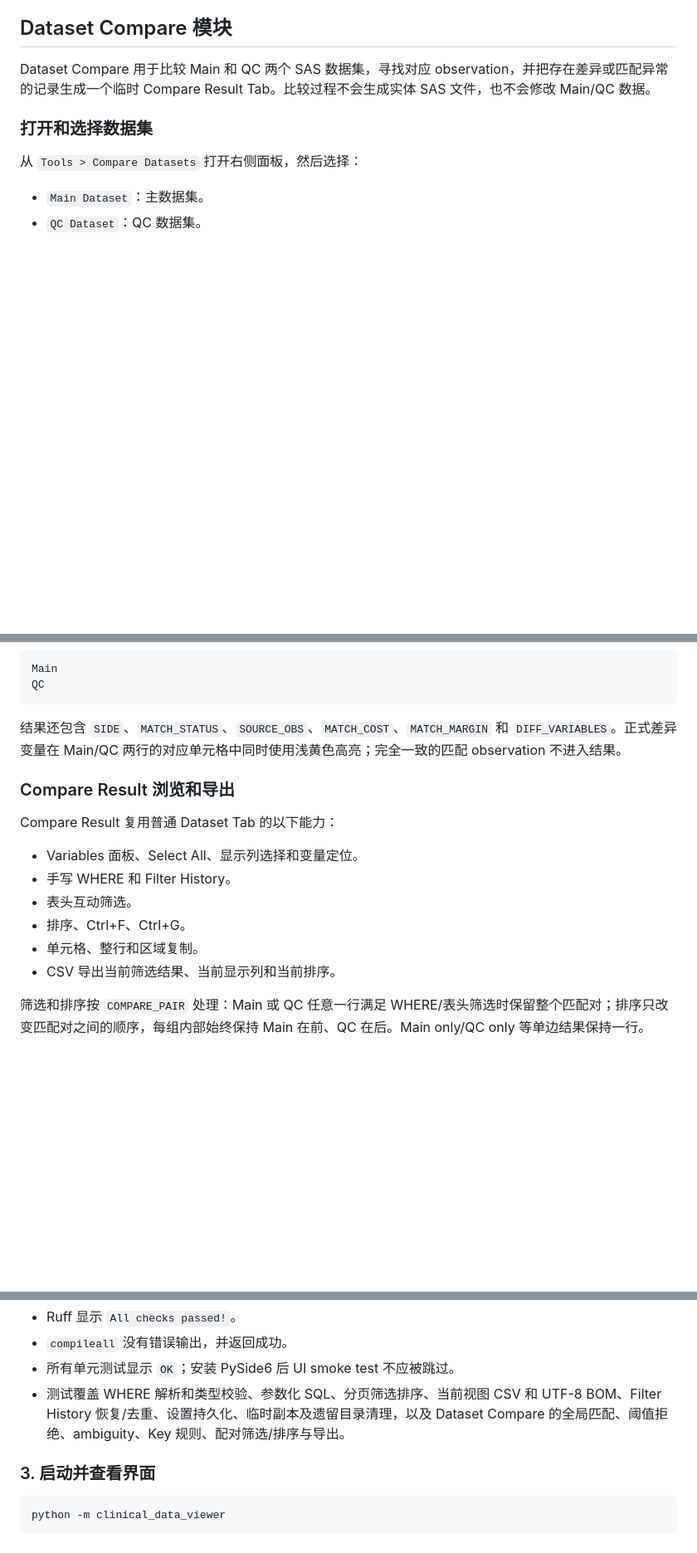
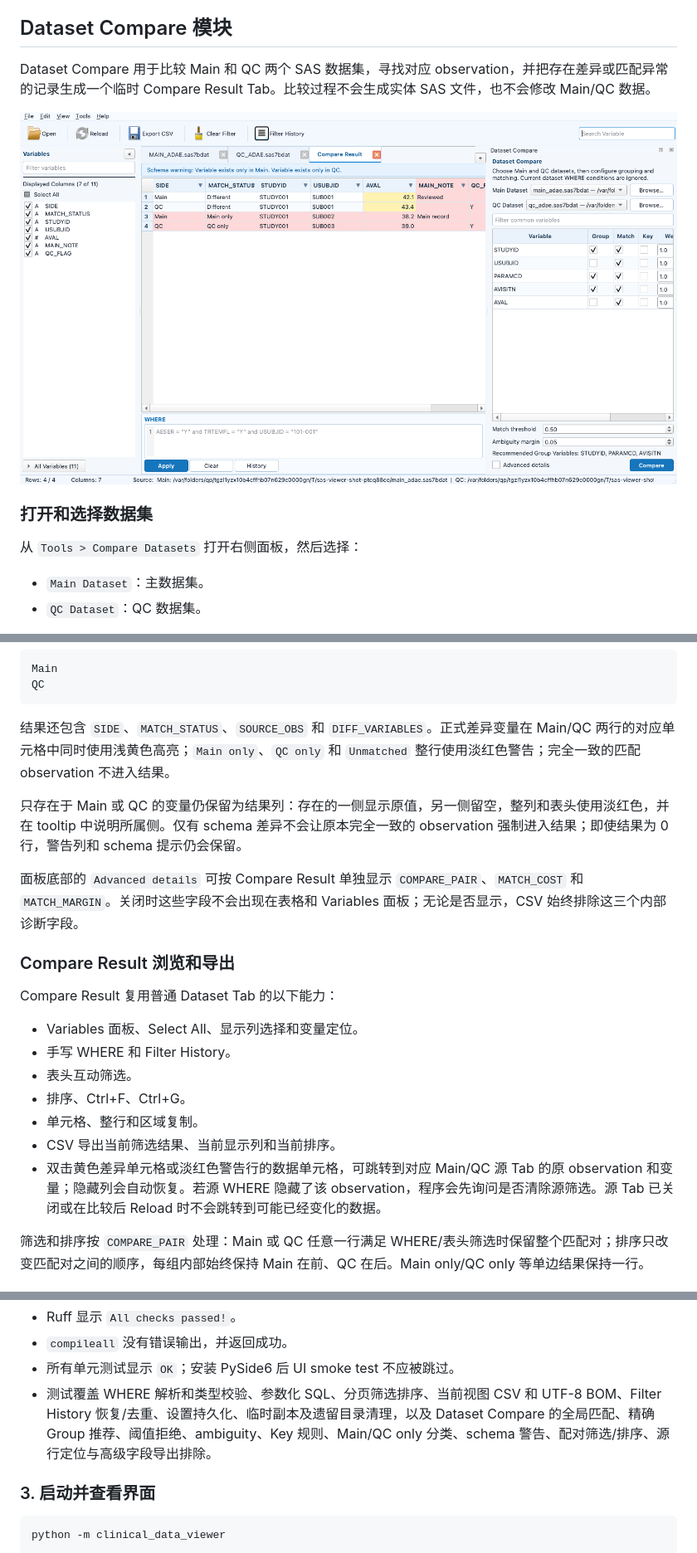
Before and after one commit to Catppl/sas7bdat-viewer, a Markdown page: README.md, 3 parts joined by grey strips. Shown: that part at 83% size. GitHub-like rendering; pictures changed too: docs/screenshots/SASDataViewer-compare-update.png (added); blank space fills up the shorter version.

Commit message:
2026-08-25 update for group

````diff
--- a/README.md
+++ b/README.md
@@ -85,6 +85,8 @@ PROC MEANS 用于快速查看当前数据子集中的数值型变量统计结果
 
 Dataset Compare 用于比较 Main 和 QC 两个 SAS 数据集，寻找对应 observation，并把存在差异或匹配异常的记录生成一个临时 Compare Result Tab。比较过程不会生成实体 SAS 文件，也不会修改 Main/QC 数据。
 
+![Dataset Compare 自动 Group 推荐、差异高亮和警告行](docs/screenshots/SASDataViewer-compare-update.png)
+
 ### 打开和选择数据集
 
 从 `Tools > Compare Datasets` 打开右侧面板，然后选择：
@@ -152,7 +156,11 @@ Main
 QC
 ```
 
-结果还包含 `SIDE`、`MATCH_STATUS`、`SOURCE_OBS`、`MATCH_COST`、`MATCH_MARGIN` 和 `DIFF_VARIABLES`。正式差异变量在 Main/QC 两行的对应单元格中同时使用浅黄色高亮；完全一致的匹配 observation 不进入结果。
+结果还包含 `SIDE`、`MATCH_STATUS`、`SOURCE_OBS` 和 `DIFF_VARIABLES`。正式差异变量在 Main/QC 两行的对应单元格中同时使用浅黄色高亮；`Main only`、`QC only` 和 `Unmatched` 整行使用淡红色警告；完全一致的匹配 observation 不进入结果。
+
+只存在于 Main 或 QC 的变量仍保留为结果列：存在的一侧显示原值，另一侧留空，整列和表头使用淡红色，并在 tooltip 中说明所属侧。仅有 schema 差异不会让原本完全一致的 observation 强制进入结果；即使结果为 0 行，警告列和 schema 提示仍会保留。
+
+面板底部的 `Advanced details` 可按 Compare Result 单独显示 `COMPARE_PAIR`、`MATCH_COST` 和 `MATCH_MARGIN`。关闭时这些字段不会出现在表格和 Variables 面板；无论是否显示，CSV 始终排除这三个内部诊断字段。
 
 ### Compare Result 浏览和导出
 
@@ -164,6 +172,7 @@ Compare Result 复用普通 Dataset Tab 的以下能力：
 - 排序、Ctrl+F、Ctrl+G。
 - 单元格、整行和区域复制。
 - CSV 导出当前筛选结果、当前显示列和当前排序。
+- 双击黄色差异单元格或淡红色警告行的数据单元格，可跳转到对应 Main/QC 源 Tab 的原 observation 和变量；隐藏列会自动恢复。若源 WHERE 隐藏了该 observation，程序会先询问是否清除源筛选。源 Tab 已关闭或在比较后 Reload 时不会跳转到可能已经变化的数据。
 
 筛选和排序按 `COMPARE_PAIR` 处理：Main 或 QC 任意一行满足 WHERE/表头筛选时保留整个匹配对；排序只改变匹配对之间的顺序，每组内部始终保持 Main 在前、QC 在后。Main only/QC only 等单边结果保持一行。
 
@@ -265,7 +274,7 @@ python -m unittest discover -s tests -v
 - Ruff 显示 `All checks passed!`。
 - `compileall` 没有错误输出，并返回成功。
 - 所有单元测试显示 `OK`；安装 PySide6 后 UI smoke test 不应被跳过。
-- 测试覆盖 WHERE 解析和类型校验、参数化 SQL、分页筛选排序、当前视图 CSV 和 UTF-8 BOM、Filter History 恢复/去重、设置持久化、临时副本及遗留目录清理，以及 Dataset Compare 的全局匹配、阈值拒绝、ambiguity、Key 规则、配对筛选/排序与导出。
+- 测试覆盖 WHERE 解析和类型校验、参数化 SQL、分页筛选排序、当前视图 CSV 和 UTF-8 BOM、Filter History 恢复/去重、设置持久化、临时副本及遗留目录清理，以及 Dataset Compare 的全局匹配、精确 Group 推荐、阈值拒绝、ambiguity、Key 规则、Main/QC only 分类、schema 警告、配对筛选/排序、源行定位与高级字段导出排除。
 
 ### 3. 启动并查看界面
 
````
Also changed, not shown: other parts of README.md (+4 -2 lines), 16 other files.
